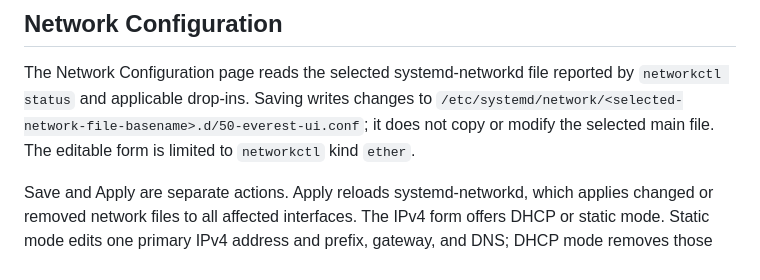
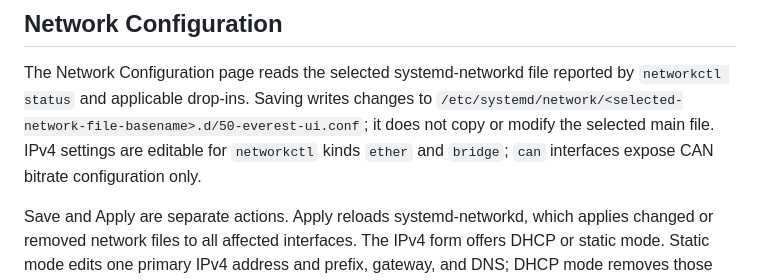
Before and after one commit to chargebyte/everest-ui, a Markdown page: README.md, the part around the change. GitHub-like rendering.

Commit message:
Network: fix interface type documentation
Signed-off-by: Moritz Barsnick <moritz.barsnick@chargebyte.com>

```diff
--- a/README.md
+++ b/README.md
@@ -114,7 +114,8 @@ listed; for example, `available_features=network`. Other feature names are reser
 
 The Network Configuration page reads the selected systemd-networkd file reported by `networkctl status` and
 applicable drop-ins. Saving writes changes to `/etc/systemd/network/<selected-network-file-basename>.d/50-everest-ui.conf`;
-it does not copy or modify the selected main file. The editable form is limited to `networkctl` kind `ether`.
+it does not copy or modify the selected main file. IPv4 settings are editable for `networkctl` kinds `ether`
+and `bridge`; `can` interfaces expose CAN bitrate configuration only.
 
 Save and Apply are separate actions. Apply reloads systemd-networkd, which applies changed or removed network
 files to all affected interfaces. The IPv4 form offers DHCP or static mode. Static mode edits one primary IPv4
```
